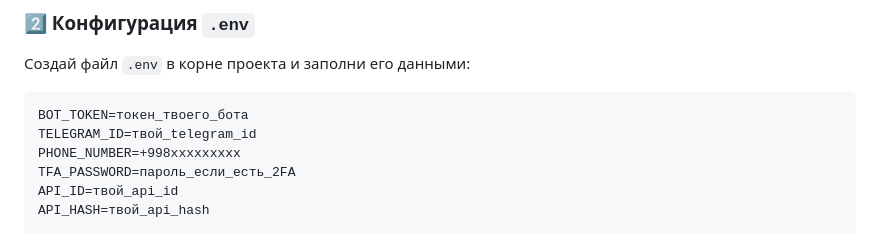
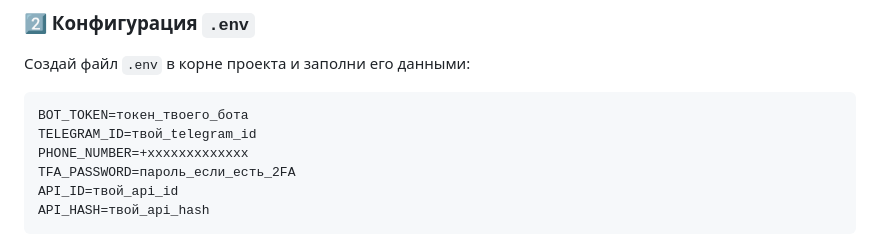
Before and after one commit to rustemuz/Telegram-Gifts-Autobuy-script, a Markdown page: README.md, the part around the change. Rendered like a GitHub page.

````diff
--- a/README.md
+++ b/README.md
@@ -25,7 +25,7 @@ npm install
 ```
 BOT_TOKEN=токен_твоего_бота
 TELEGRAM_ID=твой_telegram_id
-PHONE_NUMBER=+998xxxxxxxxx
+PHONE_NUMBER=+xxxxxxxxxxxxx
 TFA_PASSWORD=пароль_если_есть_2FA
 API_ID=твой_api_id
 API_HASH=твой_api_hash
````
